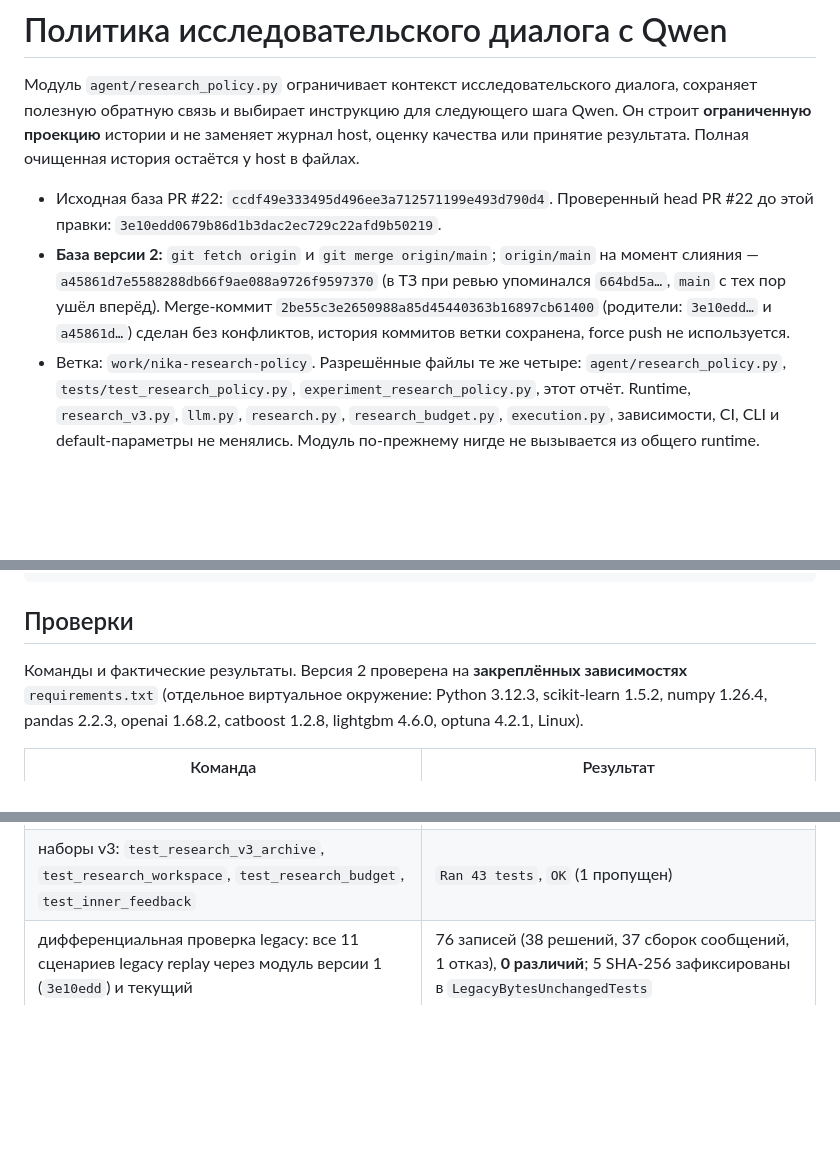
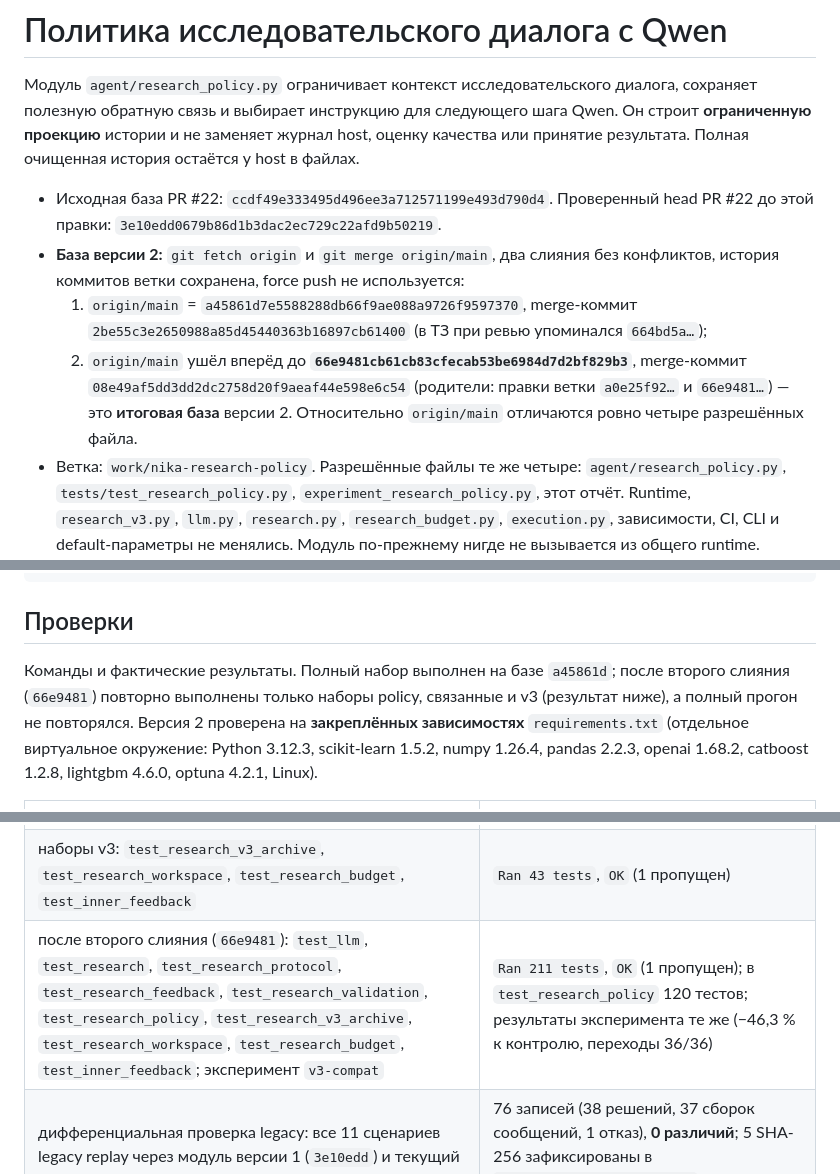
Before and after one commit to NolReaction/alfa-automl-agent, a Markdown page: docs/research_policy_report.md, 3 parts joined by grey strips. Rendered like a GitHub page; blank space fills up the shorter version.

Commit message:
Отчёт: итоговая база и повторные проверки после второго слияния main

```diff
--- a/docs/research_policy_report.md
+++ b/docs/research_policy_report.md
@@ -7,10 +7,13 @@
 
 - Исходная база PR #22: `ccdf49e333495d496ee3a712571199e493d790d4`. Проверенный head PR #22 до этой правки:
   `3e10edd0679b86d1b3dac2ec729c22afd9b50219`.
-- **База версии 2:** `git fetch origin` и `git merge origin/main`; `origin/main` на момент слияния —
-  `a45861d7e5588288db66f9ae088a9726f9597370` (в ТЗ при ревью упоминался `664bd5a…`, `main` с тех пор ушёл
-  вперёд). Merge-коммит `2be55c3e2650988a85d45440363b16897cb61400` (родители: `3e10edd…` и `a45861d…`) сделан
-  без конфликтов, история коммитов ветки сохранена, force push не используется.
+- **База версии 2:** `git fetch origin` и `git merge origin/main`, два слияния без конфликтов, история коммитов
+  ветки сохранена, force push не используется:
+  1. `origin/main` = `a45861d7e5588288db66f9ae088a9726f9597370`, merge-коммит
+     `2be55c3e2650988a85d45440363b16897cb61400` (в ТЗ при ревью упоминался `664bd5a…`);
+  2. `origin/main` ушёл вперёд до **`66e9481cb61cb83cfecab53be6984d7d2bf829b3`**, merge-коммит
+     `08e49af5dd3dd2dc2758d20f9aeaf44e598e6c54` (родители: правки ветки `a0e25f92…` и `66e9481…`) — это **итоговая
+     база** версии 2. Относительно `origin/main` отличаются ровно четыре разрешённых файла.
 - Ветка: `work/nika-research-policy`. Разрешённые файлы те же четыре: `agent/research_policy.py`,
   `tests/test_research_policy.py`, `experiment_research_policy.py`, этот отчёт. Runtime, `research_v3.py`,
   `llm.py`, `research.py`, `research_budget.py`, `execution.py`, зависимости, CI, CLI и default-параметры не
@@ -537,7 +540,8 @@ messages = context.messages + [budget_message]    # бюджетное сооб
 
 ## Проверки
 
-Команды и фактические результаты. Версия 2 проверена на **закреплённых зависимостях** `requirements.txt`
+Команды и фактические результаты. Полный набор выполнен на базе `a45861d`; после второго слияния (`66e9481`) повторно выполнены только
+наборы policy, связанные и v3 (результат ниже), а полный прогон не повторялся. Версия 2 проверена на **закреплённых зависимостях** `requirements.txt`
 (отдельное виртуальное окружение: Python 3.12.3, scikit-learn 1.5.2, numpy 1.26.4, pandas 2.2.3, openai 1.68.2,
 catboost 1.2.8, lightgbm 4.6.0, optuna 4.2.1, Linux).
 
@@ -549,6 +553,7 @@ catboost 1.2.8, lightgbm 4.6.0, optuna 4.2.1, Linux).
 | `python -m unittest discover -s tests` (второй шаг `dev_check.py`): 89 модулей в пяти последовательных кусках | `Ran 1278 tests` (462 + 202 + 211 + 236 + 167), все `OK`, 2 пропущенных теста проекта (не из `test_research_policy`) |
 | связанные наборы: `test_llm`, `test_research`, `test_research_protocol`, `test_research_feedback`, `test_research_validation`, `test_research_policy` | `Ran 164 tests`, `OK` |
 | наборы v3: `test_research_v3_archive`, `test_research_workspace`, `test_research_budget`, `test_inner_feedback` | `Ran 43 tests`, `OK` (1 пропущен) |
+| после второго слияния (`66e9481`): `test_llm`, `test_research`, `test_research_protocol`, `test_research_feedback`, `test_research_validation`, `test_research_policy`, `test_research_v3_archive`, `test_research_workspace`, `test_research_budget`, `test_inner_feedback`; эксперимент `v3-compat` | `Ran 211 tests`, `OK` (1 пропущен); в `test_research_policy` 120 тестов; результаты эксперимента те же (−46,3 % к контролю, переходы 36/36) |
 | дифференциальная проверка legacy: все 11 сценариев legacy replay через модуль версии 1 (`3e10edd`) и текущий | 76 записей (38 решений, 37 сборок сообщений, 1 отказ), **0 различий**; 5 SHA-256 зафиксированы в `LegacyBytesUnchangedTests` |
 | целевые мутации кода (8 штук, см. «Что нашли и что изменили при переходе к v3») | 8 из 8 пойманы тестами |
 
```
